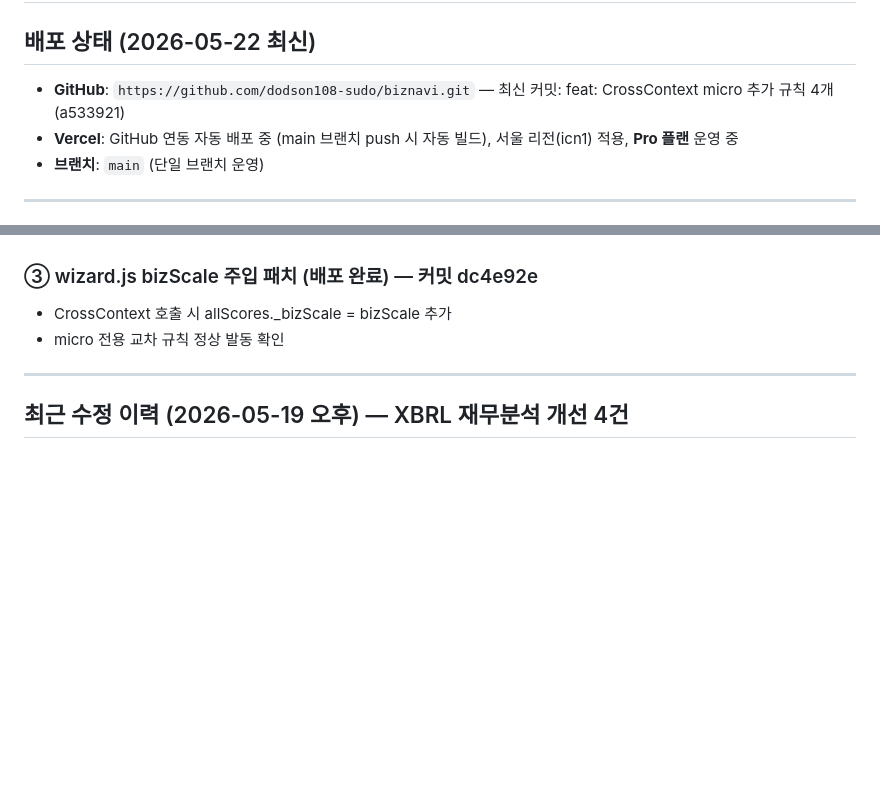
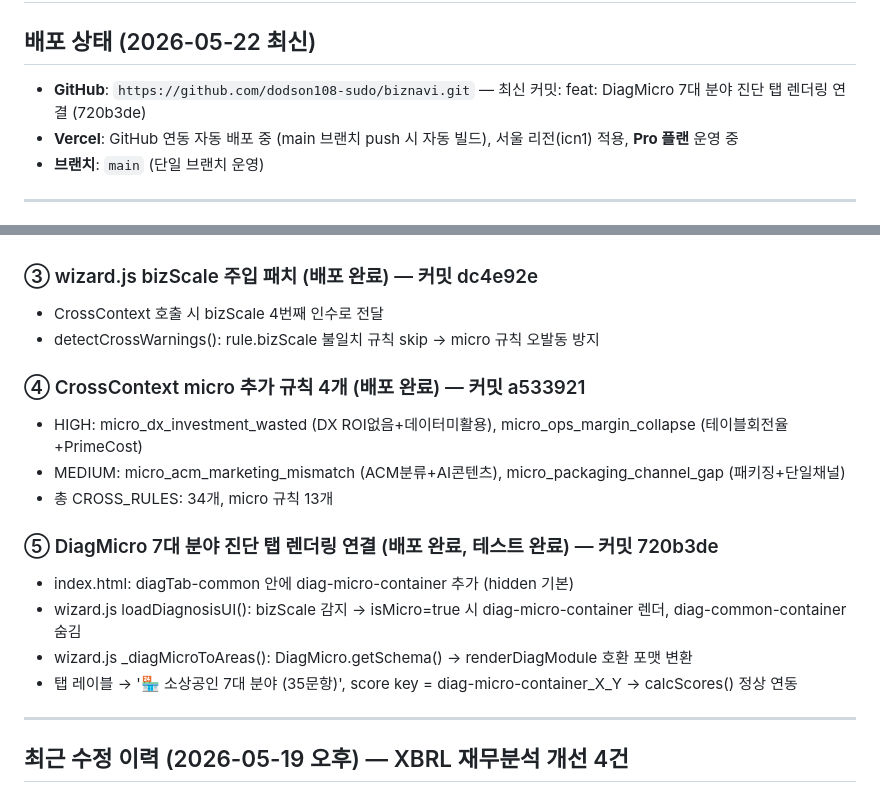
Before and after one commit to dodson108-sudo/biznavi, a Markdown page: CLAUDE.md, 2 parts joined by grey strips. Rendered like a GitHub page; blank space fills up the shorter version.

Commit message:
docs: CLAUDE.md 2026-05-22 추가 작업 이력 업데이트 (④⑤항목)
Co-Authored-By: Claude Sonnet 4.6 <noreply@anthropic.com>

```diff
--- a/CLAUDE.md
+++ b/CLAUDE.md
@@ -2,7 +2,7 @@
 
 ## 배포 상태 (2026-05-22 최신)
 
-- **GitHub**: `https://github.com/dodson108-sudo/biznavi.git` — 최신 커밋: feat: CrossContext micro 추가 규칙 4개 (a533921)
+- **GitHub**: `https://github.com/dodson108-sudo/biznavi.git` — 최신 커밋: feat: DiagMicro 7대 분야 진단 탭 렌더링 연결 (720b3de)
 - **Vercel**: GitHub 연동 자동 배포 중 (main 브랜치 push 시 자동 빌드), 서울 리전(icn1) 적용, **Pro 플랜** 운영 중
 - **브랜치**: `main` (단일 브랜치 운영)
 
@@ -24,8 +24,19 @@
 - bizScale 필터 + diag-micro-container_ 키 패턴 추가
 
 ### ③ wizard.js bizScale 주입 패치 (배포 완료) — 커밋 dc4e92e
-- CrossContext 호출 시 allScores._bizScale = bizScale 추가
-- micro 전용 교차 규칙 정상 발동 확인
+- CrossContext 호출 시 bizScale 4번째 인수로 전달
+- detectCrossWarnings(): rule.bizScale 불일치 규칙 skip → micro 규칙 오발동 방지
+
+### ④ CrossContext micro 추가 규칙 4개 (배포 완료) — 커밋 a533921
+- HIGH: micro_dx_investment_wasted (DX ROI없음+데이터미활용), micro_ops_margin_collapse (테이블회전율+PrimeCost)
+- MEDIUM: micro_acm_marketing_mismatch (ACM분류+AI콘텐츠), micro_packaging_channel_gap (패키징+단일채널)
+- 총 CROSS_RULES: 34개, micro 규칙 13개
+
+### ⑤ DiagMicro 7대 분야 진단 탭 렌더링 연결 (배포 완료, 테스트 완료) — 커밋 720b3de
+- index.html: diagTab-common 안에 diag-micro-container 추가 (hidden 기본)
+- wizard.js loadDiagnosisUI(): bizScale 감지 → isMicro=true 시 diag-micro-container 렌더, diag-common-container 숨김
+- wizard.js _diagMicroToAreas(): DiagMicro.getSchema() → renderDiagModule 호환 포맷 변환
+- 탭 레이블 → '🏪 소상공인 7대 분야 (35문항)', score key = diag-micro-container_X_Y → calcScores() 정상 연동
 
 ---
 
```
